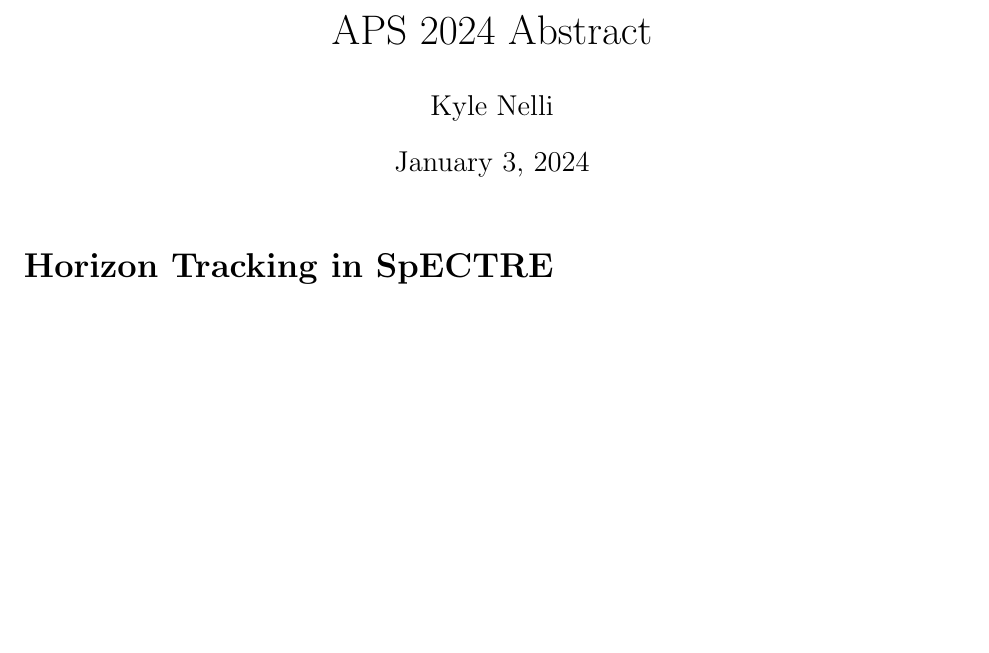
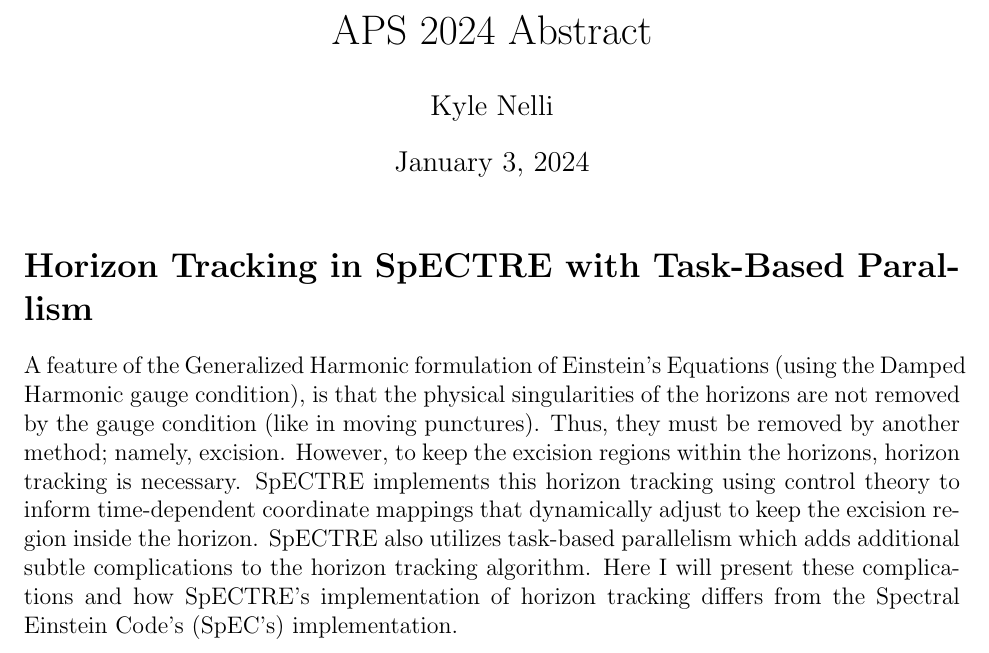
Before and after one commit to knelli2/aps_2024_abstract, a LaTeX document (main.tex): part of the page, cut so that both start at the same text, the shorter picture padded with empty space. Compiled offline with pdfLaTeX.

Commit message:
Edit title and add body of abstract

```diff
--- a/main.tex
+++ b/main.tex
@@ -10,7 +10,9 @@
 
 \maketitle
 
-\section*{Horizon Tracking in SpECTRE}
+\section*{Horizon Tracking in SpECTRE with Task-Based Parallism}
+
+A feature of the Generalized Harmonic formulation of Einstein's Equations (using the Damped Harmonic gauge condition), is that the physical singularities of the horizons are not removed by the gauge condition (like in moving punctures). Thus, they must be removed by another method; namely, excision. However, to keep the excision regions within the horizons, horizon tracking is necessary. SpECTRE implements this horizon tracking using control theory to inform time-dependent coordinate mappings that dynamically adjust to keep the excision region inside the horizon. SpECTRE also utilizes task-based parallelism which adds additional subtle complications to the horizon tracking algorithm. Here I will present these complications and how SpECTRE's implementation of horizon tracking differs from the Spectral Einstein Code's (SpEC's) implementation.
 
 
 \end{document}
```
